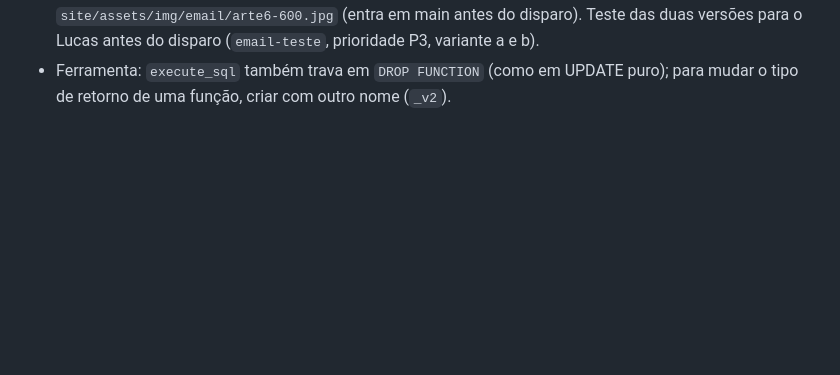
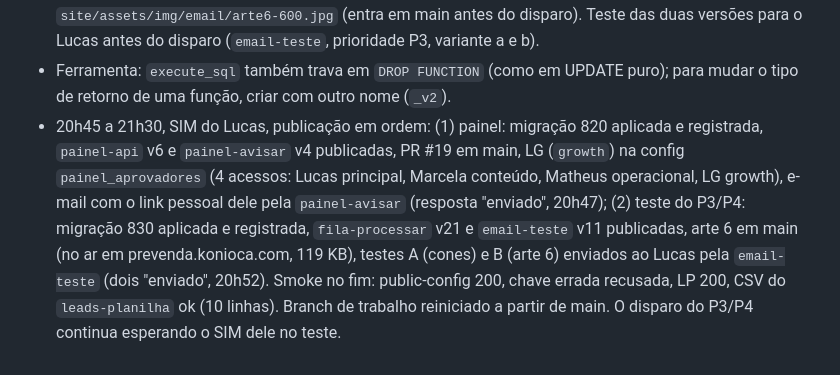
Before and after one commit to LucasBarchetta/Konioca, a Markdown page: docs/16-devolucoes-de-email.md, the part around the change. GitHub-like rendering; blank space fills up the shorter version.

Commit message:
docs/16: registro da publicação de 2/10 à noite (painel growth, teste P3/P4, smoke)
Co-Authored-By: Claude Fable 5.1 <noreply@anthropic.com>
Claude-Session: https://claude.ai/code/session_01CKKc2ipmfhishbz6XHBJB8

```diff
--- a/docs/16-devolucoes-de-email.md
+++ b/docs/16-devolucoes-de-email.md
@@ -111,3 +111,11 @@ Publicado em 1/10 com o "sim" do Lucas: migração 690, `_shared/email_eventos.t
   Lucas antes do disparo (`email-teste`, prioridade P3, variante a e b).
 - Ferramenta: `execute_sql` também trava em `DROP FUNCTION` (como em UPDATE puro); para mudar o tipo de retorno de uma
   função, criar com outro nome (`_v2`).
+- 20h45 a 21h30, SIM do Lucas, publicação em ordem: (1) painel: migração 820 aplicada e registrada, `painel-api` v6 e
+  `painel-avisar` v4 publicadas, PR #19 em main, LG (`growth`) na config `painel_aprovadores` (4 acessos: Lucas
+  principal, Marcela conteúdo, Matheus operacional, LG growth), e-mail com o link pessoal dele pela `painel-avisar`
+  (resposta "enviado", 20h47); (2) teste do P3/P4: migração 830 aplicada e registrada, `fila-processar` v21 e
+  `email-teste` v11 publicadas, arte 6 em main (no ar em prevenda.konioca.com, 119 KB), testes A (cones) e B (arte 6)
+  enviados ao Lucas pela `email-teste` (dois "enviado", 20h52). Smoke no fim: public-config 200, chave errada recusada,
+  LP 200, CSV do `leads-planilha` ok (10 linhas). Branch de trabalho reiniciado a partir de main. O disparo do P3/P4
+  continua esperando o SIM dele no teste.
```
